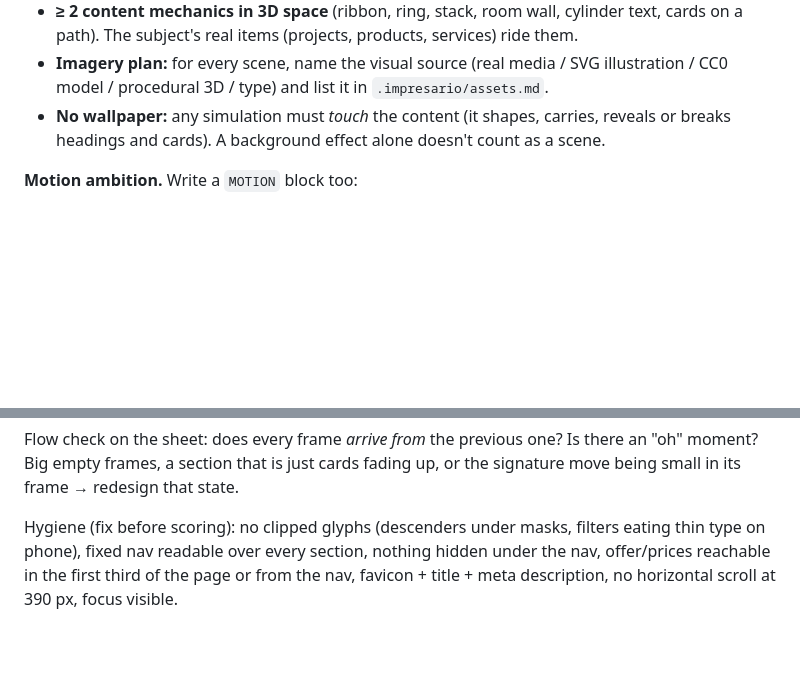
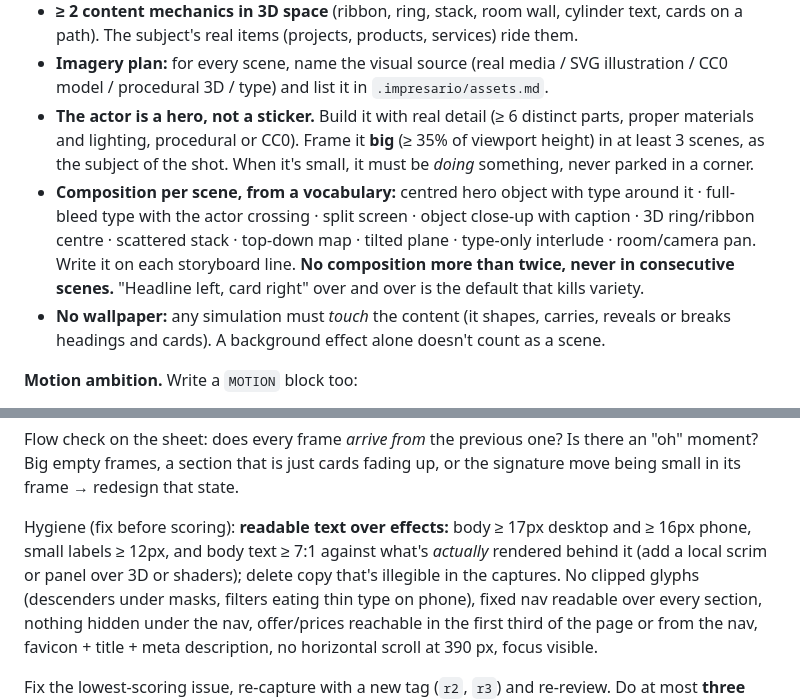
Before and after one commit to Shushant17711/impresario, a Markdown page: SKILL.md, 2 parts joined by grey strips. Rendered like a GitHub page; blank space fills up the shorter version.

Commit message:
Skill: hero-scale actor, designed project cards (no raw screenshots), composition vocabulary, readable-text hygiene

```diff
--- a/SKILL.md
+++ b/SKILL.md
@@ -108,6 +108,16 @@ does · what content moves and how · transition OUT`. Requirements
   cards on a path). The subject's real items (projects, products, services) ride them.
 - **Imagery plan:** for every scene, name the visual source (real media / SVG
   illustration / CC0 model / procedural 3D / type) and list it in `.impresario/assets.md`.
+- **The actor is a hero, not a sticker.** Build it with real detail (≥ 6 distinct parts,
+  proper materials and lighting, procedural or CC0). Frame it **big** (≥ 35% of
+  viewport height) in at least 3 scenes, as the subject of the shot. When it's small,
+  it must be *doing* something, never parked in a corner.
+- **Composition per scene, from a vocabulary:** centred hero object with type around
+  it · full-bleed type with the actor crossing · split screen · object close-up with
+  caption · 3D ring/ribbon centre · scattered stack · top-down map · tilted plane ·
+  type-only interlude · room/camera pan. Write it on each storyboard line. **No
+  composition more than twice, never in consecutive scenes.** "Headline left, card
+  right" over and over is the default that kills variety.
 - **No wallpaper:** any simulation must *touch* the content (it shapes, carries,
   reveals or breaks headings and cards). A background effect alone doesn't count as a scene.
 
@@ -226,7 +236,10 @@ Flow check on the sheet: does every frame *arrive from* the previous one? Is the
 "oh" moment? Big empty frames, a section that is just cards fading up, or the
 signature move being small in its frame → redesign that state.
 
-Hygiene (fix before scoring): no clipped glyphs (descenders under masks, filters
+Hygiene (fix before scoring): **readable text over effects:** body ≥ 17px desktop and
+≥ 16px phone, small labels ≥ 12px, and body text ≥ 7:1 against what's *actually*
+rendered behind it (add a local scrim or panel over 3D or shaders); delete copy that's
+illegible in the captures. No clipped glyphs (descenders under masks, filters
 eating thin type on phone), fixed nav readable over every section, nothing hidden
 under the nav, offer/prices reachable in the first third of the page or from the nav,
 favicon + title + meta description, no horizontal scroll at 390 px, focus visible.
```
Also changed, not shown: references/reference-reels.md (+7 -3 lines).
